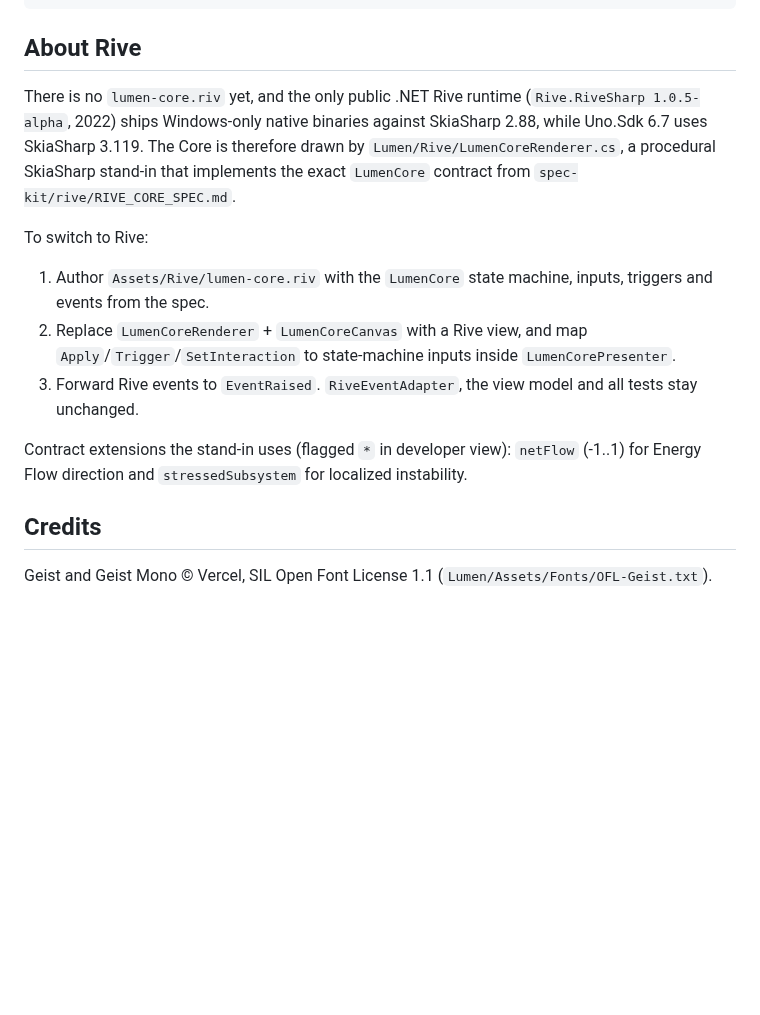
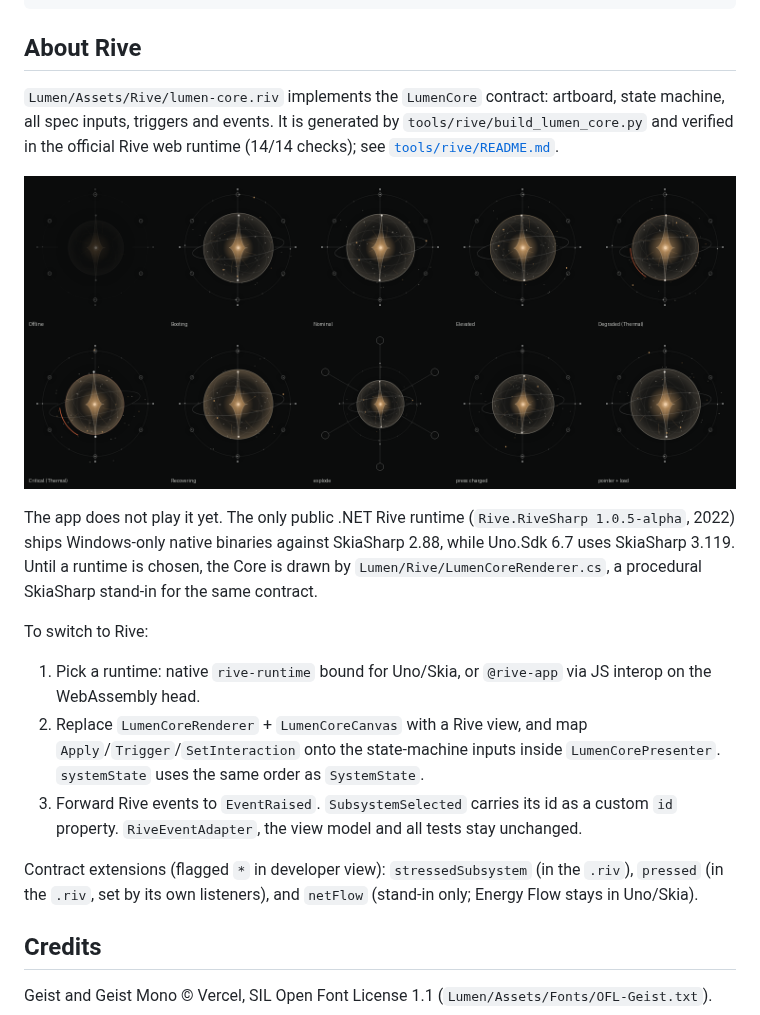
Before and after one commit to mtmattei/Lumen, a Markdown page: README.md, the part around the change. Rendered like a GitHub page; pictures changed too: docs/screenshots/rive-core-states.png (added); blank space fills up the shorter version.

```diff
--- a/README.md
+++ b/README.md
@@ -57,14 +57,18 @@ CoreStage press events + presenter milestones ──► RiveEventAdapter ──
 
 ## About Rive
 
-There is no `lumen-core.riv` yet, and the only public .NET Rive runtime (`Rive.RiveSharp 1.0.5-alpha`, 2022) ships Windows-only native binaries against SkiaSharp 2.88, while Uno.Sdk 6.7 uses SkiaSharp 3.119. The Core is therefore drawn by `Lumen/Rive/LumenCoreRenderer.cs`, a procedural SkiaSharp stand-in that implements the exact `LumenCore` contract from `spec-kit/rive/RIVE_CORE_SPEC.md`.
+`Lumen/Assets/Rive/lumen-core.riv` implements the `LumenCore` contract: artboard, state machine, all spec inputs, triggers and events. It is generated by `tools/rive/build_lumen_core.py` and verified in the official Rive web runtime (14/14 checks); see [`tools/rive/README.md`](tools/rive/README.md).
+
+![lumen-core.riv rendered by the Rive runtime](docs/screenshots/rive-core-states.png)
+
+The app does not play it yet. The only public .NET Rive runtime (`Rive.RiveSharp 1.0.5-alpha`, 2022) ships Windows-only native binaries against SkiaSharp 2.88, while Uno.Sdk 6.7 uses SkiaSharp 3.119. Until a runtime is chosen, the Core is drawn by `Lumen/Rive/LumenCoreRenderer.cs`, a procedural SkiaSharp stand-in for the same contract.
 
 To switch to Rive:
-1. Author `Assets/Rive/lumen-core.riv` with the `LumenCore` state machine, inputs, triggers and events from the spec.
-2. Replace `LumenCoreRenderer` + `LumenCoreCanvas` with a Rive view, and map `Apply`/`Trigger`/`SetInteraction` to state-machine inputs inside `LumenCorePresenter`.
-3. Forward Rive events to `EventRaised`. `RiveEventAdapter`, the view model and all tests stay unchanged.
+1. Pick a runtime: native `rive-runtime` bound for Uno/Skia, or `@rive-app` via JS interop on the WebAssembly head.
+2. Replace `LumenCoreRenderer` + `LumenCoreCanvas` with a Rive view, and map `Apply`/`Trigger`/`SetInteraction` onto the state-machine inputs inside `LumenCorePresenter`. `systemState` uses the same order as `SystemState`.
+3. Forward Rive events to `EventRaised`. `SubsystemSelected` carries its id as a custom `id` property. `RiveEventAdapter`, the view model and all tests stay unchanged.
 
-Contract extensions the stand-in uses (flagged `*` in developer view): `netFlow` (-1..1) for Energy Flow direction and `stressedSubsystem` for localized instability.
+Contract extensions (flagged `*` in developer view): `stressedSubsystem` (in the `.riv`), `pressed` (in the `.riv`, set by its own listeners), and `netFlow` (stand-in only; Energy Flow stays in Uno/Skia).
 
 ## Credits
 
```
Also changed, not shown: docs/ACCEPTANCE_STATUS.md (+1 -1 lines), docs/IMPLEMENTATION_SPEC.md (+11 -4 lines), tools/rive/README.md (added, +56 -0 lines), 8 other files.
